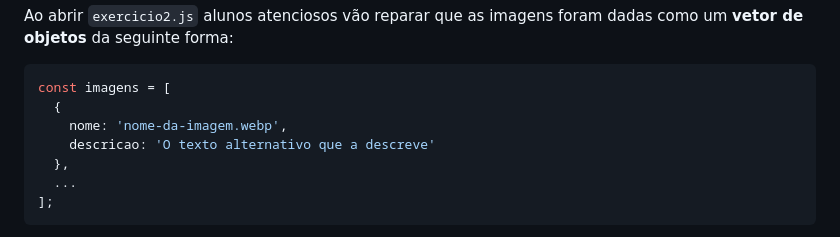
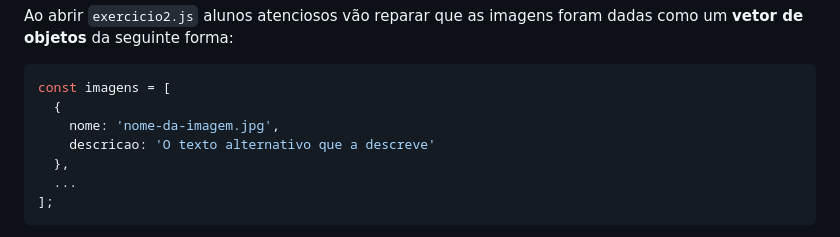
Before and after one commit to willsallum/cefet_web_space, a Markdown page: README.md, the part around the change. GitHub-like rendering.

````diff
--- a/README.md
+++ b/README.md
@@ -67,7 +67,7 @@ foram dadas como um **vetor de objetos** da seguinte forma:
 ```js
 const imagens = [
   {
-    nome: 'nome-da-imagem.webp',
+    nome: 'nome-da-imagem.jpg',
     descricao: 'O texto alternativo que a descreve'
   },
   ...
````
